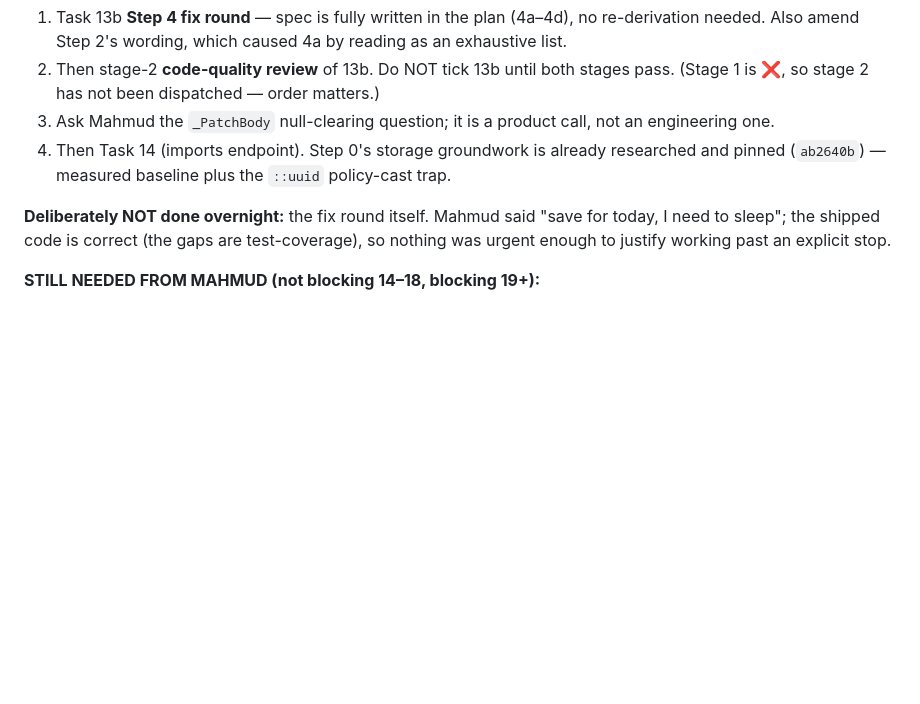
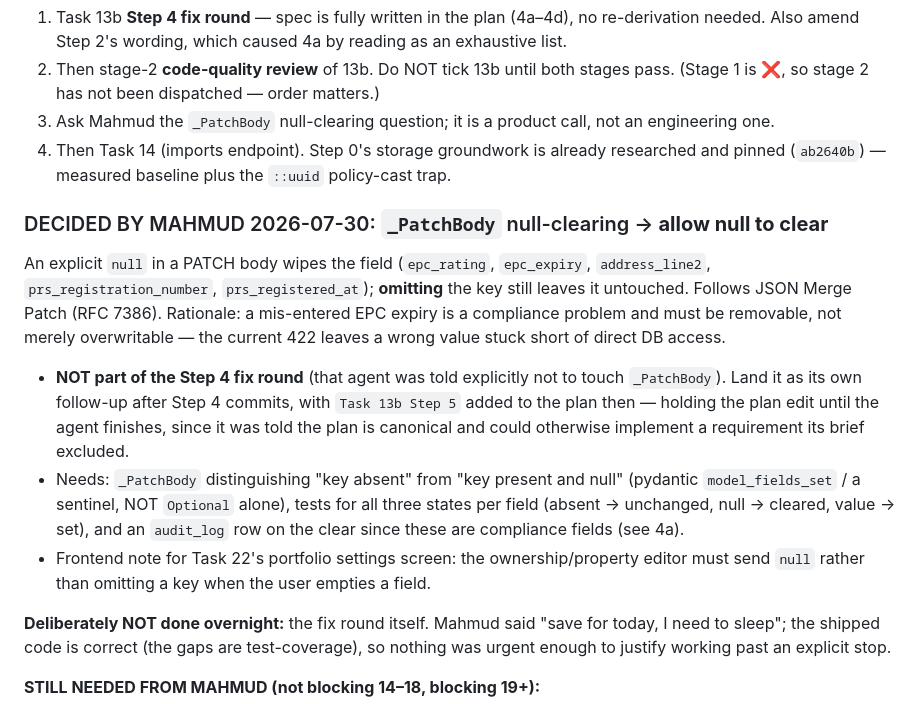
Before and after one commit to hoquem/landlord-compliance-agent, a Markdown page: docs/planning/progress.md, the part around the change. GitHub-like rendering; blank space fills up the shorter version.

Commit message:
Specify Step 5: nullable property fields must be clearable
Mahmud's call: an explicit null in a PATCH clears the field, omitting the
key leaves it untouched -- RFC 7386 semantics. A mis-entered EPC expiry is
a compliance problem and has to be removable; today's 422 strands a wrong
value short of direct database access.

Written out rather than left as "make nulls work", because the trap is
specific. The body model must tell three states apart -- key absent, key
present and null, key present with a value -- and Optional[T] alone cannot
express that. Get it wrong and "clear it" silently becomes "leave it
alone", which is exactly the failure this change exists to remove. Each of
the five fields needs all three states tested, since the bug is per-field.

Notes the downstream consequence for the Flutter settings screen in Task
22, where sending an omitted key instead of null would make the edit appear
to vanish on reload.

Co-Authored-By: Claude Fable 5 <noreply@anthropic.com>
Claude-Session: https://claude.ai/code/session_01EbAeFocxw7oCwAbqEF49H1

```diff
--- a/docs/planning/progress.md
+++ b/docs/planning/progress.md
@@ -90,6 +90,12 @@
 3. Ask Mahmud the `_PatchBody` null-clearing question; it is a product call, not an engineering one.
 4. Then Task 14 (imports endpoint). Step 0's storage groundwork is already researched and pinned (`ab2640b`) — measured baseline plus the `::uuid` policy-cast trap.
 
+### DECIDED BY MAHMUD 2026-07-30: `_PatchBody` null-clearing → **allow null to clear**
+An explicit `null` in a PATCH body wipes the field (`epc_rating`, `epc_expiry`, `address_line2`, `prs_registration_number`, `prs_registered_at`); **omitting** the key still leaves it untouched. Follows JSON Merge Patch (RFC 7386). Rationale: a mis-entered EPC expiry is a compliance problem and must be removable, not merely overwritable — the current 422 leaves a wrong value stuck short of direct DB access.
+- **NOT part of the Step 4 fix round** (that agent was told explicitly not to touch `_PatchBody`). Land it as its own follow-up after Step 4 commits, with `Task 13b Step 5` added to the plan then — holding the plan edit until the agent finishes, since it was told the plan is canonical and could otherwise implement a requirement its brief excluded.
+- Needs: `_PatchBody` distinguishing "key absent" from "key present and null" (pydantic `model_fields_set` / a sentinel, NOT `Optional` alone), tests for all three states per field (absent → unchanged, null → cleared, value → set), and an `audit_log` row on the clear since these are compliance fields (see 4a).
+- Frontend note for Task 22's portfolio settings screen: the ownership/property editor must send `null` rather than omitting a key when the user empties a field.
+
 **Deliberately NOT done overnight:** the fix round itself. Mahmud said "save for today, I need to sleep"; the shipped code is correct (the gaps are test-coverage), so nothing was urgent enough to justify working past an explicit stop.
 
 **STILL NEEDED FROM MAHMUD (not blocking 14–18, blocking 19+):**
```
Also changed, not shown: 1 other file.
